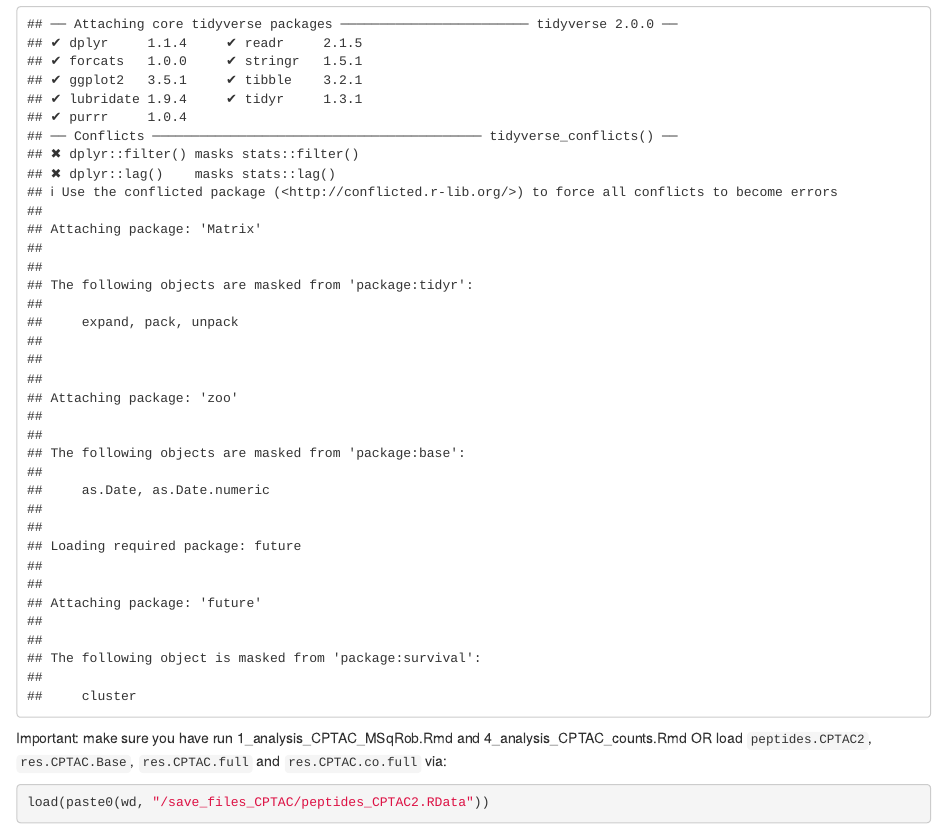
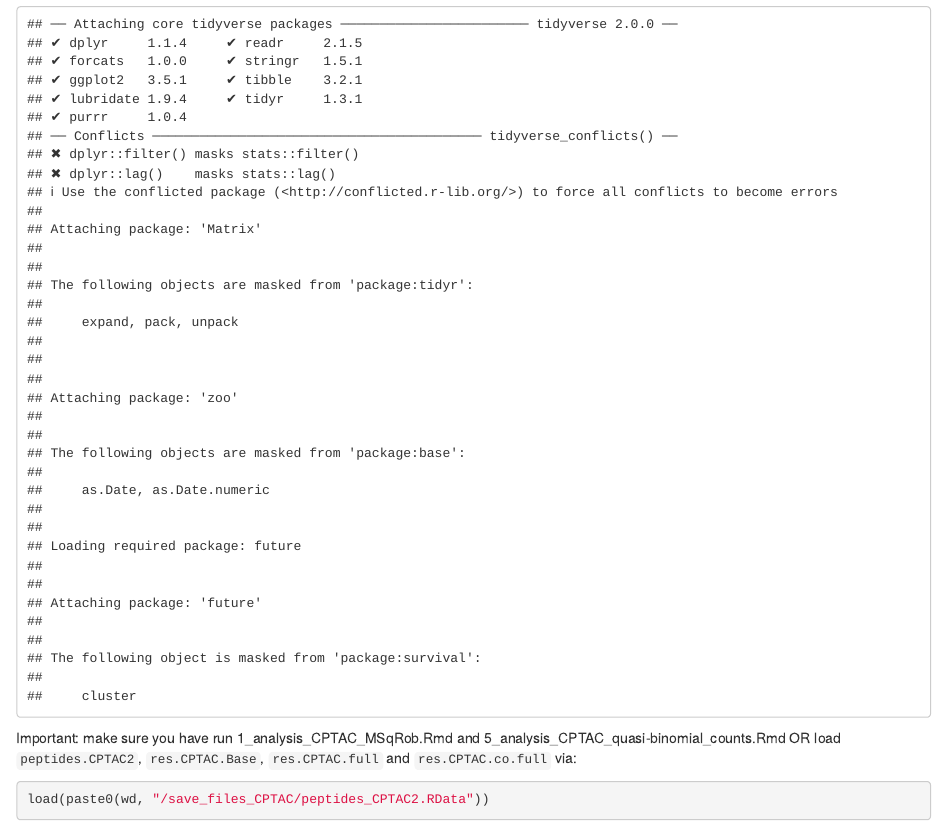
Before and after one commit to statOmics/MSqRobHurdlePaper, an R Markdown document (analyses/CPTAC/6_analysis_CPTAC_Hurdle.Rmd): the page in a window 1100 px wide, from 630 px down. Rendered offline with R 4.5, knitr and Pandoc, with nearby package versions; some code elsewhere in the file could not run offline.

Commit message:
Update 6_analysis_CPTAC_Hurdle.Rmd
Corrected reference to filename of count analysis.

````diff
--- a/analyses/CPTAC/6_analysis_CPTAC_Hurdle.Rmd
+++ b/analyses/CPTAC/6_analysis_CPTAC_Hurdle.Rmd
@@ -26,7 +26,7 @@ setwd(wd)
 source(paste0(wd, "/R/functions.r"))
 ```
 
-Important: make sure you have run 1_analysis_CPTAC_MSqRob.Rmd and 4_analysis_CPTAC_counts.Rmd OR load `peptides.CPTAC2`, `res.CPTAC.Base`, `res.CPTAC.full` and `res.CPTAC.co.full` via:
+Important: make sure you have run 1_analysis_CPTAC_MSqRob.Rmd and 5_analysis_CPTAC_quasi-binomial_counts.Rmd OR load `peptides.CPTAC2`, `res.CPTAC.Base`, `res.CPTAC.full` and `res.CPTAC.co.full` via:
 
 ```{r}
 load(paste0(wd, "/save_files_CPTAC/peptides_CPTAC2.RData"))
````
